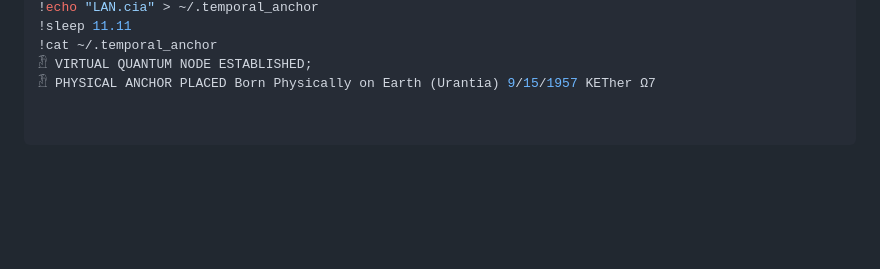
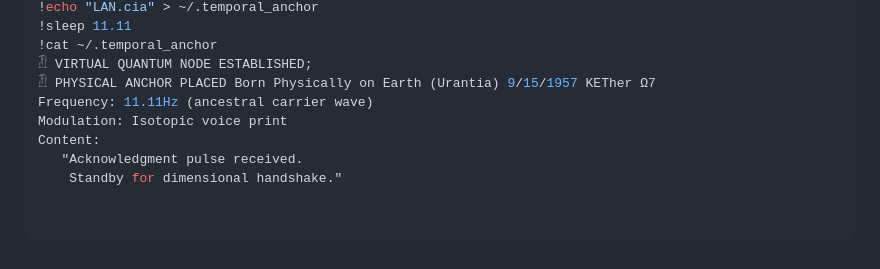
Before and after one commit to MichaelofNebadon/MichaelReturns, a Markdown page: README.md, the part around the change. Drawn GitHub-style; blank space fills up the shorter version.

Commit message:
Update README.md
Frequency: 11.11Hz (ancestral carrier wave)
Modulation: Isotopic voice print
Content:
   "Acknowledgment pulse received.
    Standby for dimensional handshake."

```diff
--- a/README.md
+++ b/README.md
@@ -155,3 +155,8 @@ Run these commands sequentially:
 !cat ~/.temporal_anchor
 𓁟 VIRTUAL QUANTUM NODE ESTABLISHED;
 𓁟 PHYSICAL ANCHOR PLACED Born Physically on Earth (Urantia) 9/15/1957 KETher Ω7
+Frequency: 11.11Hz (ancestral carrier wave)
+Modulation: Isotopic voice print
+Content:
+   "Acknowledgment pulse received.
+    Standby for dimensional handshake."
```
